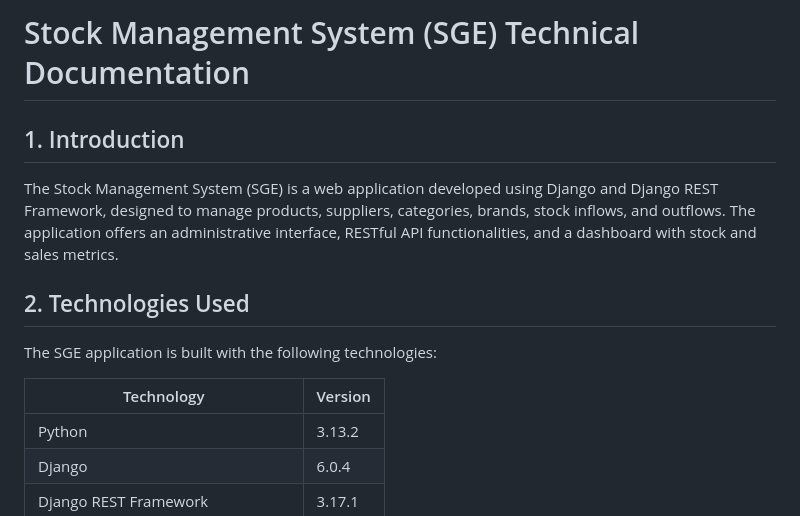
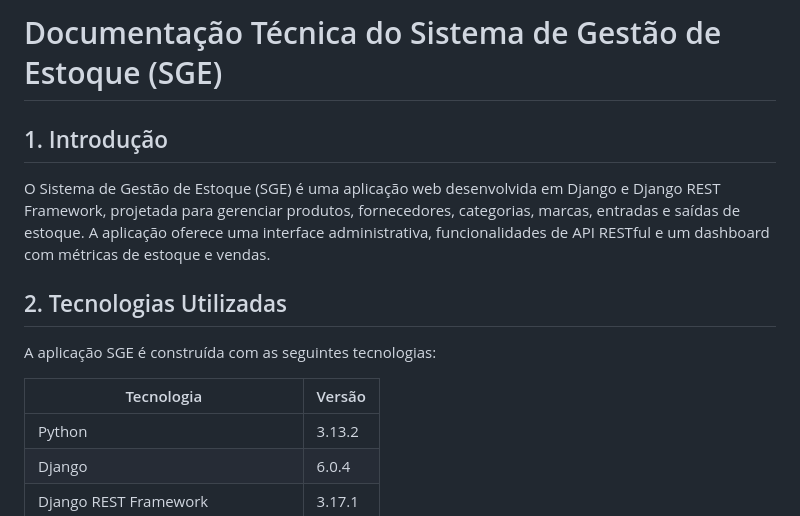
Before and after one commit to pombinhagab/sge, a Markdown page: README.md, the part around one of its changes. Rendered like a GitHub page.

```diff
--- a/README.md
+++ b/README.md
@@ -1,14 +1,14 @@
-# Stock Management System (SGE) Technical Documentation
+# Documentação Técnica do Sistema de Gestão de Estoque (SGE)
 
-## 1. Introduction
+## 1. Introdução
 
-The Stock Management System (SGE) is a web application developed using Django and Django REST Framework, designed to manage products, suppliers, categories, brands, stock inflows, and outflows. The application offers an administrative interface, RESTful API functionalities, and a dashboard with stock and sales metrics.
+O Sistema de Gestão de Estoque (SGE) é uma aplicação web desenvolvida em Django e Django REST Framework, projetada para gerenciar produtos, fornecedores, categorias, marcas, entradas e saídas de estoque. A aplicação oferece uma interface administrativa, funcionalidades de API RESTful e um dashboard com métricas de estoque e vendas.
 
-## 2. Technologies Used
+## 2. Tecnologias Utilizadas
 
-The SGE application is built with the following technologies:
+A aplicação SGE é construída com as seguintes tecnologias:
 
-| Technology | Version |
+| Tecnologia | Versão |
 |---|---|
 | Python | 3.13.2 |
 | Django | 6.0.4 |
```
Also changed, not shown: other parts of README.md (+79 -79 lines).
